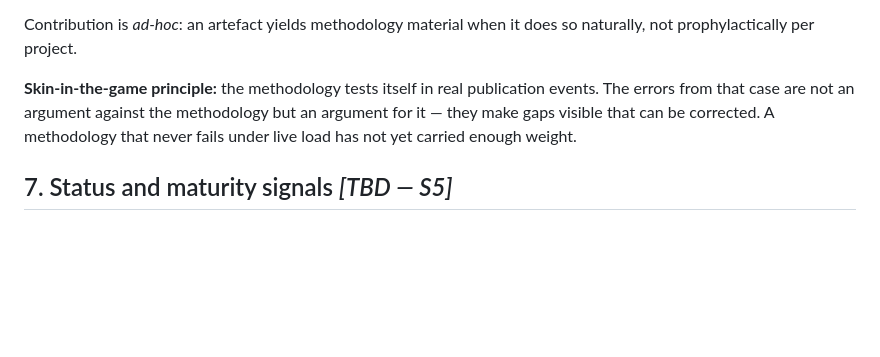
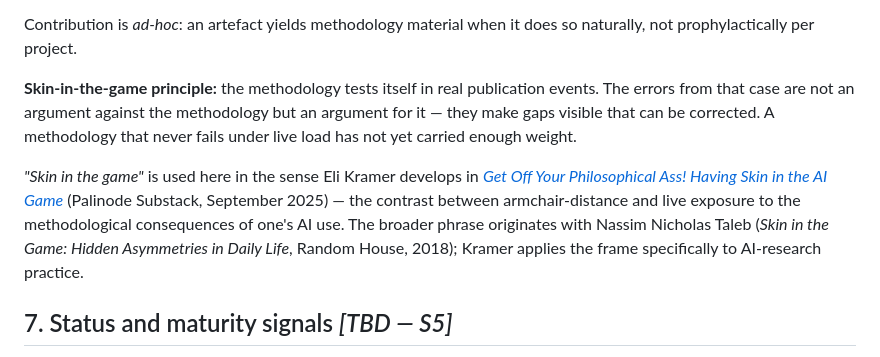
Before and after one commit to mentalpinG-Ops/humanities-ai-methodology, a Markdown page: README.md, the part around the change. Rendered like a GitHub page; blank space fills up the shorter version.

Commit message:
docs(README): attribute "skin in the game" usage to Kramer + Taleb
§6 used "skin-in-the-game principle" as load-bearing methodology
claim without attribution. Proximate source is Eli Kramer's
"Get Off Your Philosophical Ass! Having Skin in the AI Game"
(Palinode Substack, September 2025); broader provenance is
Taleb 2018. Source-discipline §2.2 requires primary/secondary
explicit; intellectual-hygiene §2.1 requires provenance marking
at introduction-time. Added attribution paragraph with Substack
URL inline for direct reader access.

```diff
--- a/README.md
+++ b/README.md
@@ -66,6 +66,8 @@ Contribution is *ad-hoc*: an artefact yields methodology material when it does s
 
 **Skin-in-the-game principle:** the methodology tests itself in real publication events. The errors from that case are not an argument against the methodology but an argument for it — they make gaps visible that can be corrected. A methodology that never fails under live load has not yet carried enough weight.
 
+*"Skin in the game"* is used here in the sense Eli Kramer develops in [*Get Off Your Philosophical Ass! Having Skin in the AI Game*](https://palinode.substack.com/p/get-off-your-philosophical-ass-having) (Palinode Substack, September 2025) — the contrast between armchair-distance and live exposure to the methodological consequences of one's AI use. The broader phrase originates with Nassim Nicholas Taleb (*Skin in the Game: Hidden Asymmetries in Daily Life*, Random House, 2018); Kramer applies the frame specifically to AI-research practice.
+
 ## 7. Status and maturity signals *[TBD — S5]*
 
 **Current status:** working draft. The reference implementation's cross-project instruction baseline embedded four β-candidate sections — source discipline, writing discipline, actant self-check, tool discipline — all of which have since been extracted into this repo (the corresponding Layer-1 sections now serve as operational hooks pointing back to the disciplines below), with a fifth (interpretive-frame discipline) added 2026-05-21 after a cascade audit of the first published case distinguished class-one (composition-drift) from class-two (frame-imposition) failure modes, a sixth (falsification discipline) added 2026-05-21 as the meta-level discipline operationalising Popper-falsifiability across the methodology itself, and a seventh (intellectual-hygiene discipline) added 2026-05-21 covering human-vs-AI provenance tracking across the project span:
```
